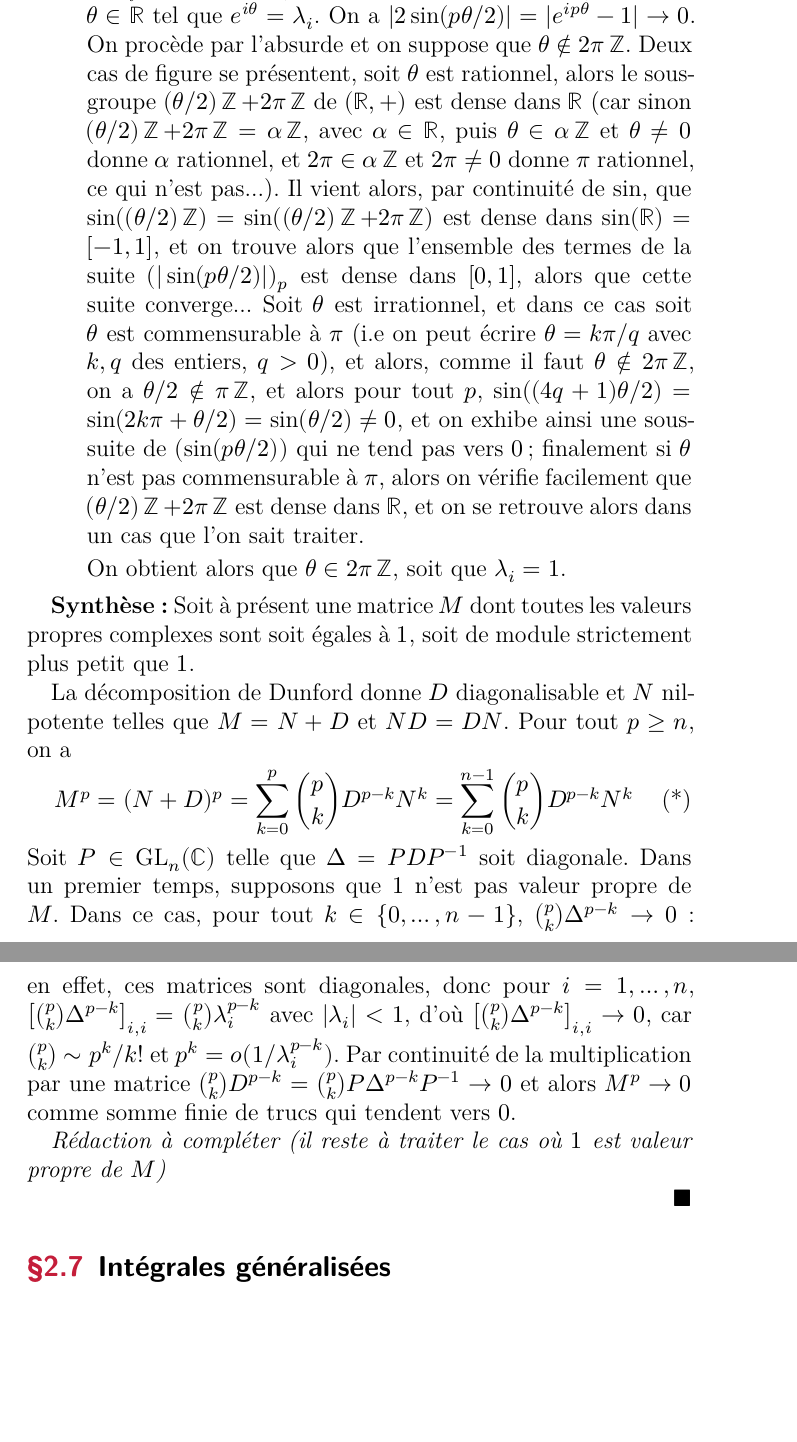
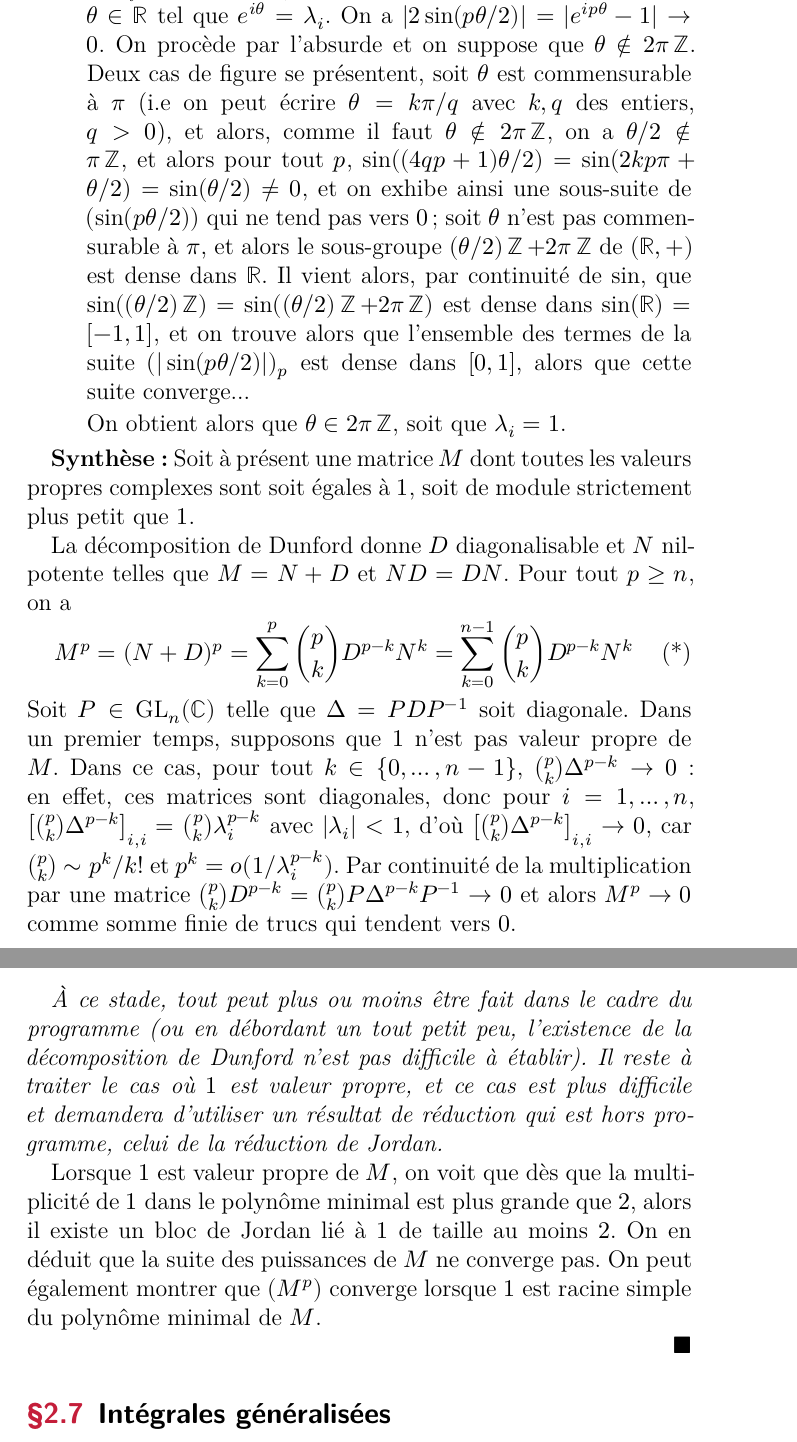
Before and after one commit to PommeBleue/colles-maths-mpi, a LaTeX document (main.tex, which reads sections/reductioncorr.tex): two parts of pages 22 and 23 of 33, joined at a grey line, cut so that both start at the same text, the shorter picture padded with empty space. Compiled offline with XeLaTeX; a missing font is replaced by an installed copy or a similar font.

```diff
--- a/sections/reductioncorr.tex
+++ b/sections/reductioncorr.tex
@@ -102,16 +102,15 @@
         Soit $\theta\in\R$ tel que $e^{i\theta}=\lambda_i$.
         On a $|2\sin(p\theta/2)|=|e^{ip\theta}-1|\to 0$.
         On procède par l'absurde et on suppose que $\theta \notin 2\pi\Z$.
-        Deux cas de figure se présentent, soit $\theta$ est rationnel,
-        alors le sous-groupe $(\theta/2)\Z+2\pi\Z$ de $(\R,+)$ est dense dans $\R$
-        (car sinon $(\theta/2)\Z+2\pi\Z=\alpha\Z$, avec $\alpha\in\R$, puis $\theta\in\alpha\Z$ et $\theta\neq0$ donne $\alpha$ rationnel,
-        et $2\pi\in\alpha\Z$ et $2\pi\neq 0$ donne $\pi$ rationnel, ce qui n'est pas...).
+        Deux cas de figure se présentent, soit $\theta$ est commensurable à $\pi$
+        (i.e on peut écrire $\theta=k\pi/q$ avec $k,q$ des entiers, $q>0$),
+        et alors, comme il faut $\theta\notin2\pi\Z$, on a $\theta/2\notin\pi\Z$,
+        et alors pour tout $p$,
+        $\sin((4qp+1)\theta/2)=\sin(2kp\pi+\theta/2)=\sin(\theta/2)\neq 0$,
+        et on exhibe ainsi une sous-suite de $(\sin(p\theta/2))$ qui ne tend pas vers $0$ ;
+        soit $\theta$ n'est pas commensurable à $\pi$, et alors le sous-groupe $(\theta/2)\Z+2\pi\Z$ de $(\R,+)$ est dense dans $\R$.
         Il vient alors, par continuité de $\sin$, que $\sin((\theta/2)\Z)=\sin((\theta/2)\Z+2\pi\Z)$ est dense dans $\sin(\R)=[-1,1]$, et on trouve alors
         que l'ensemble des termes de la suite $(|\sin(p\theta/2)|)_p$ est dense dans $[0,1]$, alors que cette suite converge...
-        Soit $\theta$ est irrationnel, et dans ce cas soit $\theta$ est commensurable à $\pi$ (i.e on peut écrire $\theta=k\pi/q$ avec $k,q$ des entiers, $q>0$),
-        et alors, comme il faut $\theta\notin2\pi\Z$, on a $\theta/2\notin\pi\Z$, et alors pour tout $p$, $\sin((4q+1)\theta/2)=\sin(2k\pi+\theta/2)=\sin(\theta/2)\neq 0$,
-        et on exhibe ainsi une sous-suite de $(\sin(p\theta/2))$ qui ne tend pas vers $0$ ; finalement si $\theta$ n'est pas commensurable à $\pi$,
-        alors on vérifie facilement que $(\theta/2)\Z+2\pi\Z$ est dense dans $\R$, et on se retrouve alors dans un cas que l'on sait traiter.
 
         On obtient alors que $\theta\in 2\pi\Z$, soit que $\lambda_i=1$.
     \end{itemize}
@@ -131,7 +130,17 @@
     $|\lambda_i|<1$, d'où $\left[\binom pk\Delta^{p-k}\right]_{i,i}\to 0$, car $\binom pk\sim p^k/k!$ et $p^k=o(1/\lambda_i^{p-k})$.
     Par continuité de la multiplication par une matrice $\binom pk D^{p-k}=\binom pkP\Delta^{p-k}P^{-1}\to 0$ et alors $M^p\to 0$ comme somme finie de trucs qui tendent vers $0$.
 
-	\textit{Rédaction à compléter (il reste à traiter le cas où $1$ est valeur propre de $M$)}
+
+    \textit{À ce stade, tout peut plus ou moins être fait dans le cadre du programme (ou en débordant un tout petit peu, l'existence de la
+    décomposition de Dunford n'est pas difficile à établir). Il reste à traiter le cas où $1$ est valeur propre, et ce cas est plus difficile
+    et demandera d'utiliser un résultat de réduction qui est hors programme, celui de la réduction de Jordan.}
+
+    Lorsque $1$ est valeur propre de $M$, on voit que dès que la multiplicité
+    de $1$ dans le polynôme minimal est plus grande que $2$, alors
+    il existe un bloc de Jordan lié à $1$ de taille au moins $2$.
+    On en déduit que la suite des puissances de $M$ ne converge pas.
+    On peut également montrer que $(M^p)$ converge lorsque $1$ est racine simple du
+    polynôme minimal de $M$.
 
     %Si $M$ a $1$ pour valeur propre, on montre qu'en fait si $(M^p)$ converge, alors $1$ est racine simple de $\mu_M$.
     %Réciproquement, si $M$ a $1$ pour valeur propre et qu'elle racine simple de $\mu_M$, alors $(M^p)$ converge.
```
Also changed, not shown: sections/misc.tex (+2 -1 lines), output/main.pdf, 5 other files.
